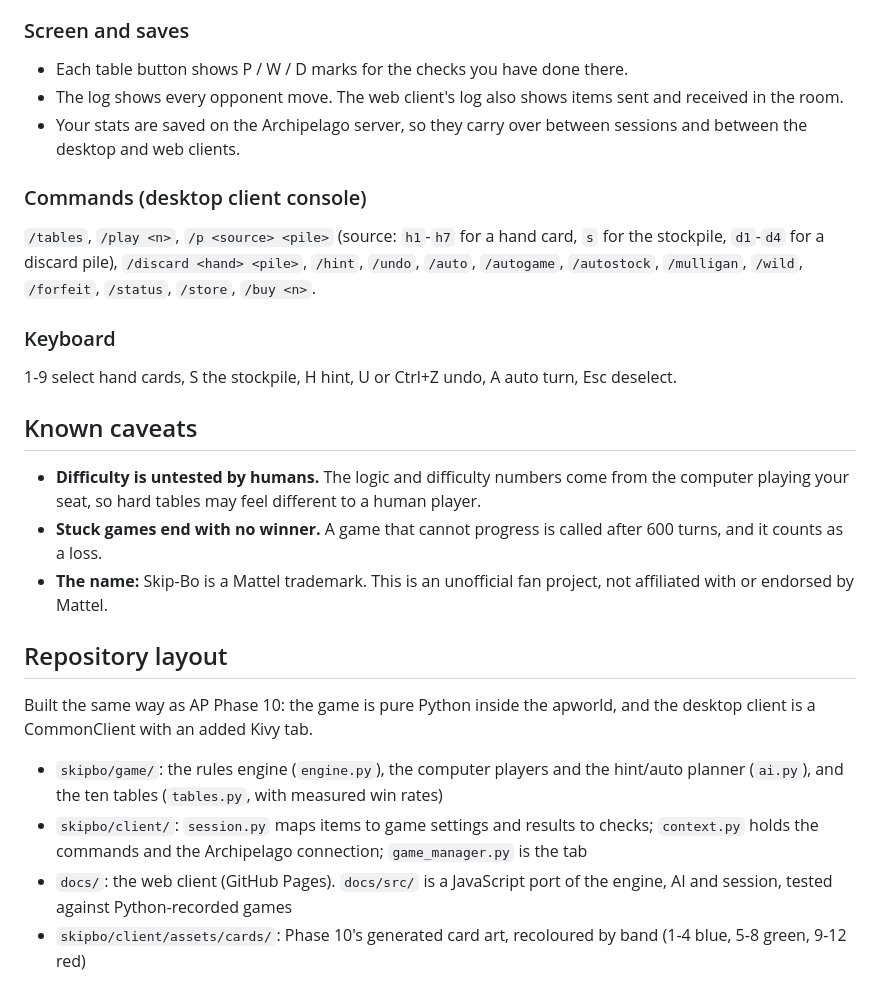
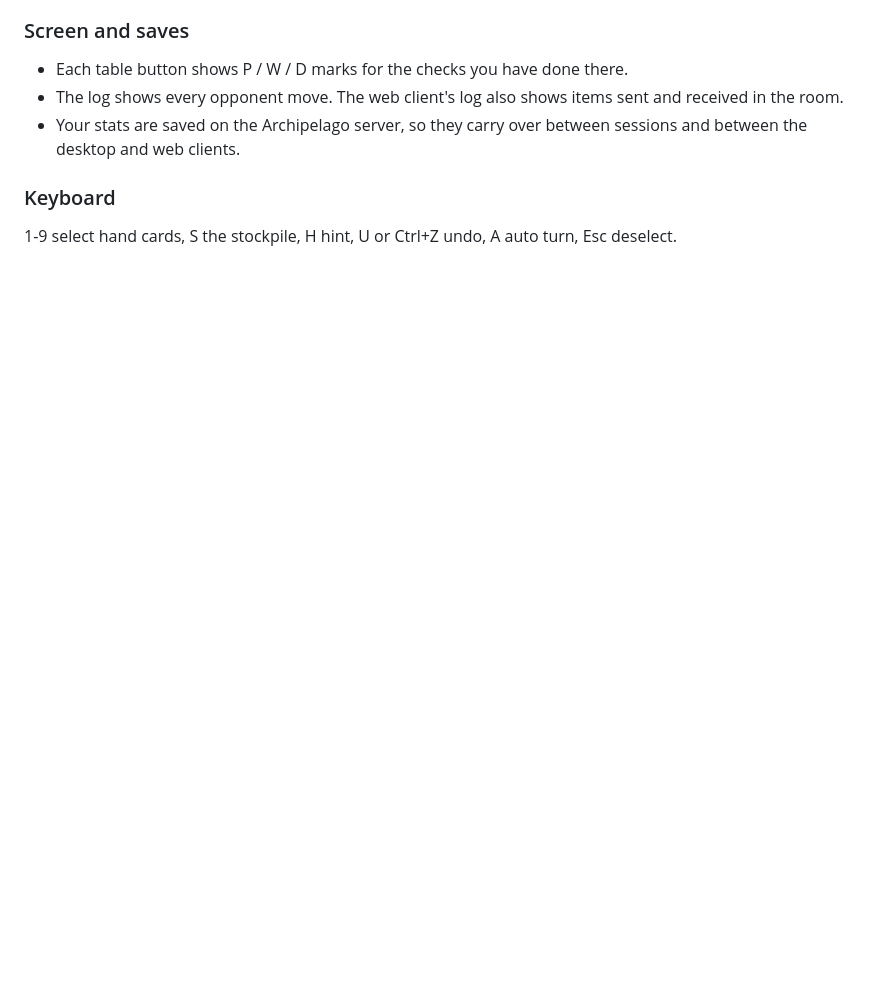
Before and after one commit to lighting8282/AP-Bo, a Markdown page: README.md, the part around the change. GitHub-like rendering; blank space fills up the shorter version.

Commit message:
Trim the guide: drop caveats, repository layout and console commands

```diff
--- a/README.md
+++ b/README.md
@@ -180,35 +180,6 @@ Both the desktop client and the web client have these.
 - Your stats are saved on the Archipelago server, so they carry over between sessions and
   between the desktop and web clients.
 
-### Commands (desktop client console)
-
-`/tables`, `/play <n>`, `/p <source> <pile>` (source: `h1`-`h7` for a hand card, `s` for the
-stockpile, `d1`-`d4` for a discard pile), `/discard <hand> <pile>`, `/hint`, `/undo`, `/auto`,
-`/autogame`, `/autostock`, `/mulligan`, `/wild`, `/forfeit`, `/status`, `/store`, `/buy <n>`.
-
 ### Keyboard
 
 1-9 select hand cards, S the stockpile, H hint, U or Ctrl+Z undo, A auto turn, Esc deselect.
-
-## Known caveats
-
-- **Difficulty is untested by humans.** The logic and difficulty numbers come from the
-  computer playing your seat, so hard tables may feel different to a human player.
-- **Stuck games end with no winner.** A game that cannot progress is called after 600 turns,
-  and it counts as a loss.
-- **The name:** Skip-Bo is a Mattel trademark. This is an unofficial fan project, not
-  affiliated with or endorsed by Mattel.
-
-## Repository layout
-
-Built the same way as AP Phase 10: the game is pure Python inside the apworld, and the
-desktop client is a CommonClient with an added Kivy tab.
-
-- `skipbo/game/`: the rules engine (`engine.py`), the computer players and the hint/auto
-  planner (`ai.py`), and the ten tables (`tables.py`, with measured win rates)
-- `skipbo/client/`: `session.py` maps items to game settings and results to checks;
-  `context.py` holds the commands and the Archipelago connection; `game_manager.py` is the tab
-- `docs/`: the web client (GitHub Pages). `docs/src/` is a JavaScript port of the engine,
-  AI and session, tested against Python-recorded games
-- `skipbo/client/assets/cards/`: Phase 10's generated card art, recoloured by band
-  (1-4 blue, 5-8 green, 9-12 red)
```
Also changed, not shown: skipbo/docs/en_AP_SkipBo.md (+0 -15 lines).
